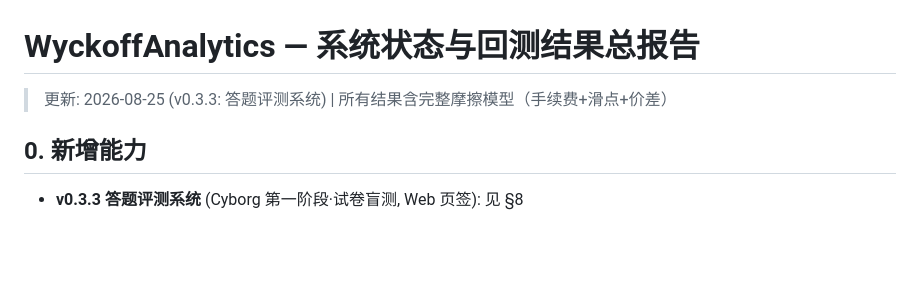
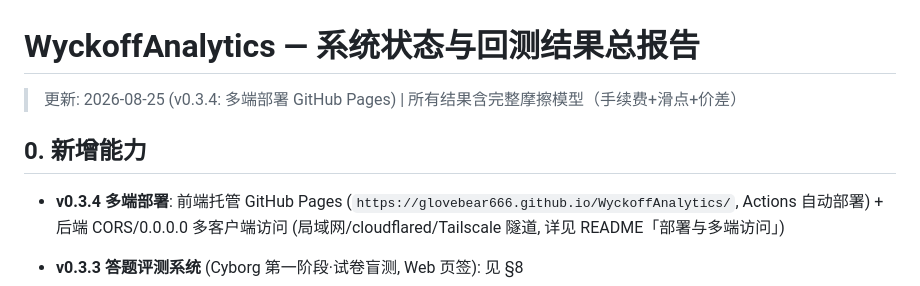
Before and after one commit to GloveBear666/WyckoffAnalytics, a Markdown page: research/RESULTS_SUMMARY.md, the part around the change. Drawn GitHub-style; blank space fills up the shorter version.

```diff
--- a/research/RESULTS_SUMMARY.md
+++ b/research/RESULTS_SUMMARY.md
@@ -1,8 +1,10 @@
 # WyckoffAnalytics — 系统状态与回测结果总报告
 
-> 更新: 2026-08-25 (v0.3.3: 答题评测系统) | 所有结果含完整摩擦模型（手续费+滑点+价差）
+> 更新: 2026-08-25 (v0.3.4: 多端部署 GitHub Pages) | 所有结果含完整摩擦模型（手续费+滑点+价差）
 
 ## 0. 新增能力
+
+- **v0.3.4 多端部署**: 前端托管 GitHub Pages (`https://glovebear666.github.io/WyckoffAnalytics/`, Actions 自动部署) + 后端 CORS/0.0.0.0 多客户端访问 (局域网/cloudflared/Tailscale 隧道, 详见 README「部署与多端访问」)
 
 - **v0.3.3 答题评测系统** (Cyborg 第一阶段·试卷盲测, Web 页签): 见 §8
 - **v0.3 本地 AI 训练台** (Web): `POST /api/train` — 贝叶斯优化 → 全量回测 → **准确率统计**（整体胜率 + 分进场设置胜率）→ Walk-Forward 样本外验证 → 训练历史 `research/training_log.json`（含当前最优轮次标记）；CLI: `python core/training.py`
```
Also changed, not shown: README.md (+37 -0 lines).
